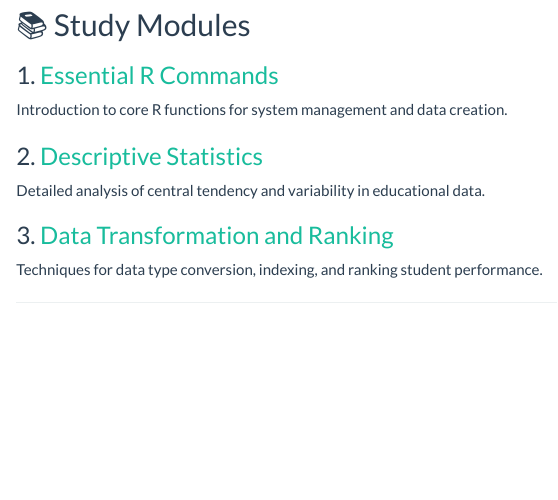
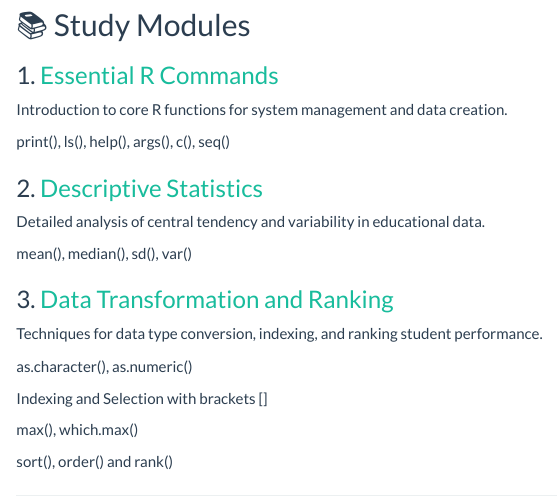
Before and after one commit to mrvyzc/R-Programming, an R Markdown document (index.Rmd): the page in a window 1100 px wide, from 250 px down. The pictures show the output file index.html that the author committed with the source, opened offline.

Commit message:
Add files via upload

```diff
--- a/index.Rmd
+++ b/index.Rmd
@@ -20,11 +20,23 @@ Below you can find my study notes and statistical reports.
 ### 1. [Essential R Commands](Essential-R-Commands.html)
 Introduction to core R functions for system management and data creation.
 
+print(), ls(), help(), args(), c(), seq()
+
 ### 2. [Descriptive Statistics](descriptive-statistics.html)
 Detailed analysis of central tendency and variability in educational data.
 
+mean(), median(), sd(), var()
+
 ### 3. [Data Transformation and Ranking](Data-Transformation-and-Ranking-in-R.html)
 Techniques for data type conversion, indexing, and ranking student performance.
+
+as.character(), as.numeric()
+
+Indexing and Selection with brackets []
+
+max(), which.max()
+
+sort(), order() and rank()
 
 ---
 
```
Also changed, not shown: index.html.
